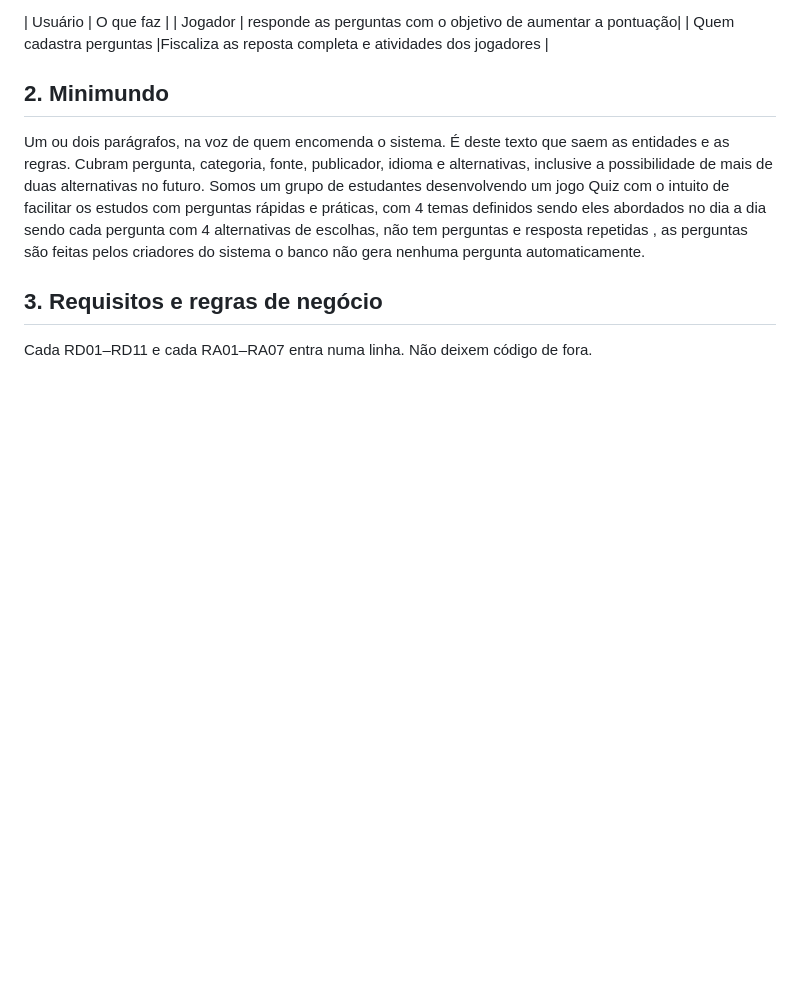
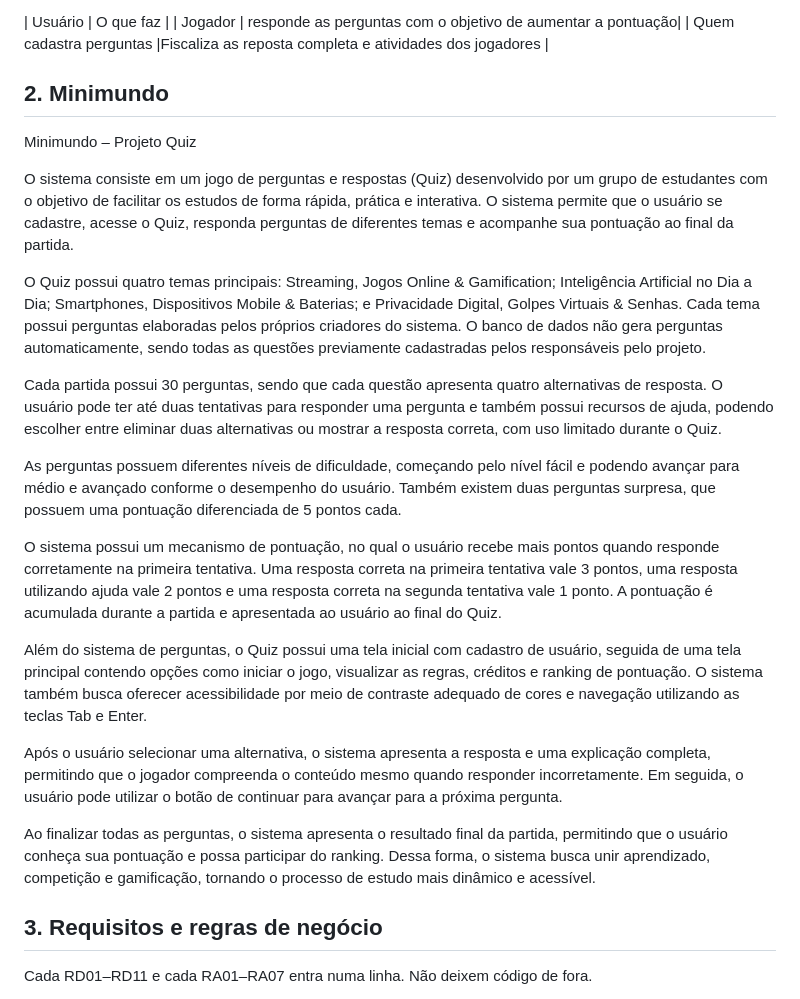
Before and after one commit to ericlesgabriel200408-cmd/Projeto-Quiz, a Markdown page: doc_date/01-contexto.md, the part around the change. Rendered like a GitHub page; blank space fills up the shorter version.

```diff
--- a/doc_date/01-contexto.md
+++ b/doc_date/01-contexto.md
@@ -20,10 +20,24 @@ Usuários. Quem usa o sistema e o que cada um faz com os dados. Não criem tabel
 | Quem cadastra perguntas |Fiscaliza as reposta completa e atividades dos jogadores |
 
 ## 2. Minimundo
+Minimundo – Projeto Quiz
 
-Um ou dois parágrafos, na voz de quem encomenda o sistema. É deste texto que saem as entidades e as regras. Cubram pergunta, categoria, fonte, publicador, idioma e alternativas, inclusive a possibilidade de mais de duas alternativas no futuro.
-Somos um grupo de estudantes desenvolvendo um jogo Quiz com o intuito de facilitar os estudos com perguntas rápidas e práticas, com 4 temas definidos sendo eles abordados no dia a dia
-sendo cada pergunta com 4 alternativas de escolhas, não tem perguntas e resposta repetidas , as perguntas são feitas pelos criadores do sistema o banco não gera nenhuma pergunta automaticamente.
+O sistema consiste em um jogo de perguntas e respostas (Quiz) desenvolvido por um grupo de estudantes com o objetivo de facilitar os estudos de forma rápida, prática e interativa. O sistema permite que o usuário se cadastre, acesse o Quiz, responda perguntas de diferentes temas e acompanhe sua pontuação ao final da partida.
+
+O Quiz possui quatro temas principais: Streaming, Jogos Online & Gamification; Inteligência Artificial no Dia a Dia; Smartphones, Dispositivos Mobile & Baterias; e Privacidade Digital, Golpes Virtuais & Senhas. Cada tema possui perguntas elaboradas pelos próprios criadores do sistema. O banco de dados não gera perguntas automaticamente, sendo todas as questões previamente cadastradas pelos responsáveis pelo projeto.
+
+Cada partida possui 30 perguntas, sendo que cada questão apresenta quatro alternativas de resposta. O usuário pode ter até duas tentativas para responder uma pergunta e também possui recursos de ajuda, podendo escolher entre eliminar duas alternativas ou mostrar a resposta correta, com uso limitado durante o Quiz.
+
+As perguntas possuem diferentes níveis de dificuldade, começando pelo nível fácil e podendo avançar para médio e avançado conforme o desempenho do usuário. Também existem duas perguntas surpresa, que possuem uma pontuação diferenciada de 5 pontos cada.
+
+O sistema possui um mecanismo de pontuação, no qual o usuário recebe mais pontos quando responde corretamente na primeira tentativa. Uma resposta correta na primeira tentativa vale 3 pontos, uma resposta utilizando ajuda vale 2 pontos e uma resposta correta na segunda tentativa vale 1 ponto. A pontuação é acumulada durante a partida e apresentada ao usuário ao final do Quiz.
+
+Além do sistema de perguntas, o Quiz possui uma tela inicial com cadastro de usuário, seguida de uma tela principal contendo opções como iniciar o jogo, visualizar as regras, créditos e ranking de pontuação. O sistema também busca oferecer acessibilidade por meio de contraste adequado de cores e navegação utilizando as teclas Tab e Enter.
+
+Após o usuário selecionar uma alternativa, o sistema apresenta a resposta e uma explicação completa, permitindo que o jogador compreenda o conteúdo mesmo quando responder incorretamente. Em seguida, o usuário pode utilizar o botão de continuar para avançar para a próxima pergunta.
+
+Ao finalizar todas as perguntas, o sistema apresenta o resultado final da partida, permitindo que o usuário conheça sua pontuação e possa participar do ranking. Dessa forma, o sistema busca unir aprendizado, competição e gamificação, tornando o processo de estudo mais dinâmico e acessível.
+
 >
 
 ## 3. Requisitos e regras de negócio
```
